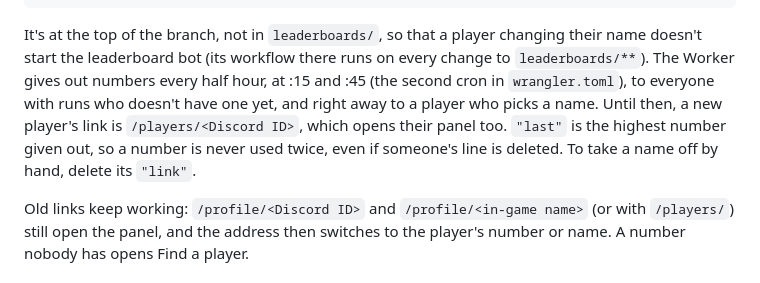
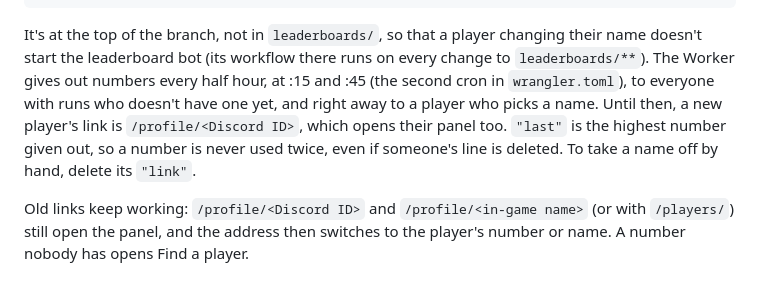
Before and after one commit to ballhallaa/ballkour.com, a Markdown page: README.md, the part around the change. Drawn GitHub-style.

Commit message:
docs: give a new player's link before they get a number as /profile/<Discord ID> in the README (#223)
The README's section on players' own links still said a new player's link is /players/<Discord ID> until they're given a number. Player links moved to /profile/ in #221, and the page shows that one, so the README now says /profile/<Discord ID>. The /players/ link still works, as the paragraph after it says.

````diff
--- a/README.md
+++ b/README.md
@@ -201,7 +201,7 @@ Both are kept in `links.json` on the game repo's `leaderboard-data` branch, one
 }
 ```
 
-It's at the top of the branch, not in `leaderboards/`, so that a player changing their name doesn't start the leaderboard bot (its workflow there runs on every change to `leaderboards/**`). The Worker gives out numbers every half hour, at :15 and :45 (the second cron in `wrangler.toml`), to everyone with runs who doesn't have one yet, and right away to a player who picks a name. Until then, a new player's link is `/players/<Discord ID>`, which opens their panel too. `"last"` is the highest number given out, so a number is never used twice, even if someone's line is deleted. To take a name off by hand, delete its `"link"`.
+It's at the top of the branch, not in `leaderboards/`, so that a player changing their name doesn't start the leaderboard bot (its workflow there runs on every change to `leaderboards/**`). The Worker gives out numbers every half hour, at :15 and :45 (the second cron in `wrangler.toml`), to everyone with runs who doesn't have one yet, and right away to a player who picks a name. Until then, a new player's link is `/profile/<Discord ID>`, which opens their panel too. `"last"` is the highest number given out, so a number is never used twice, even if someone's line is deleted. To take a name off by hand, delete its `"link"`.
 
 Old links keep working: `/profile/<Discord ID>` and `/profile/<in-game name>` (or with `/players/`) still open the panel, and the address then switches to the player's number or name. A number nobody has opens Find a player.
 
````
